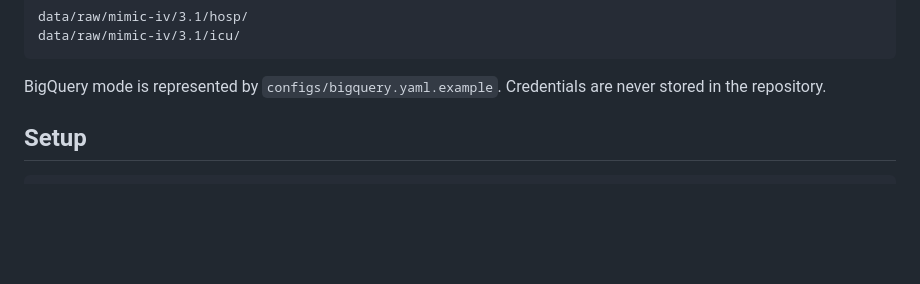
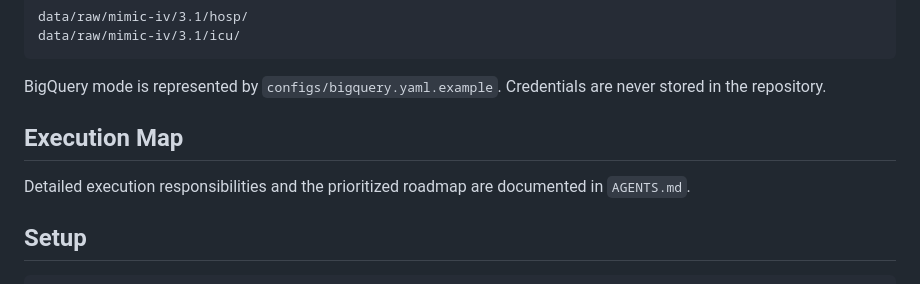
Before and after one commit to pronabroy360/MIMIC-IV-Clinical-DW, a Markdown page: README.md, the part around the change. GitHub-like rendering; blank space fills up the shorter version.

Commit message:
Add execution map section to README and create AGENTS.md for system tracking

````diff
--- a/README.md
+++ b/README.md
@@ -37,6 +37,10 @@ data/raw/mimic-iv/3.1/icu/
 ```
 
 BigQuery mode is represented by `configs/bigquery.yaml.example`. Credentials are never stored in the repository.
+
+## Execution Map
+
+Detailed execution responsibilities and the prioritized roadmap are documented in `AGENTS.md`.
 
 ## Setup
 
````
Also changed, not shown: AGENTS.md (added, +385 -0 lines).
